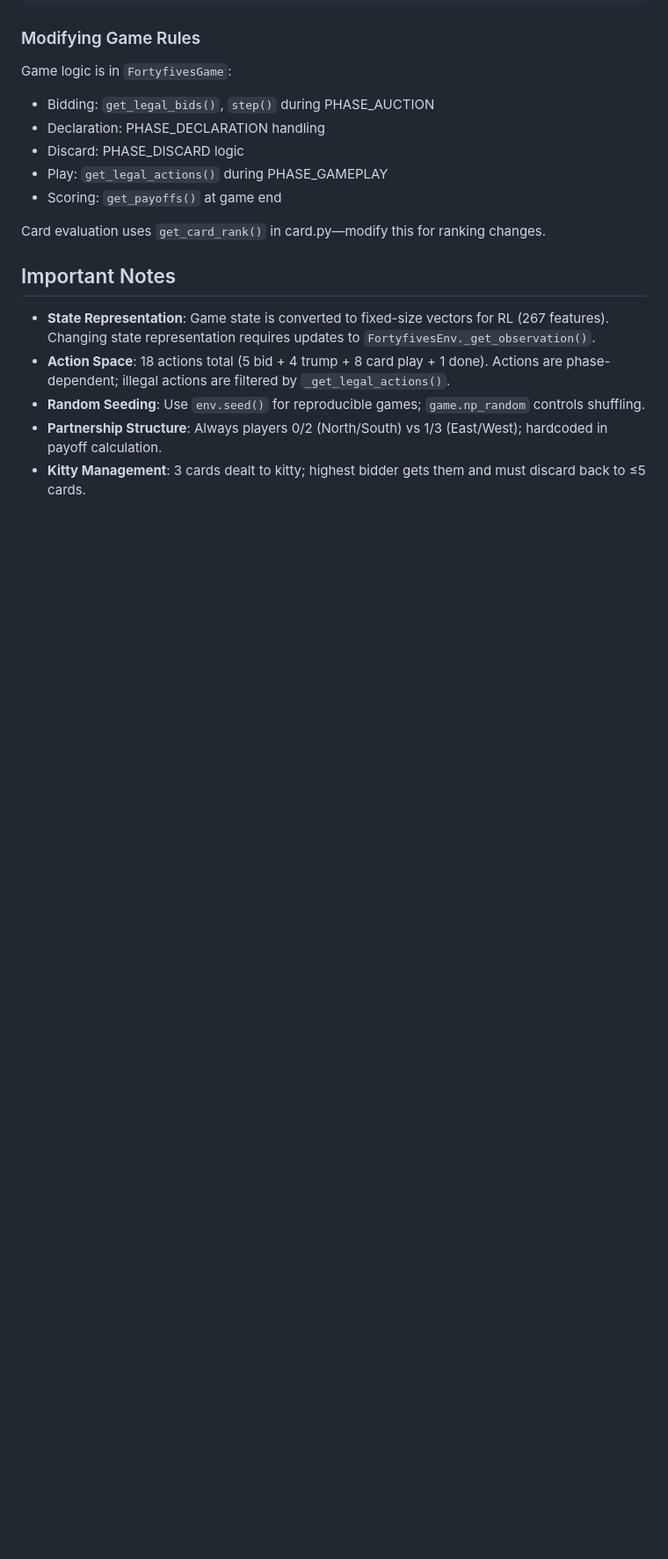
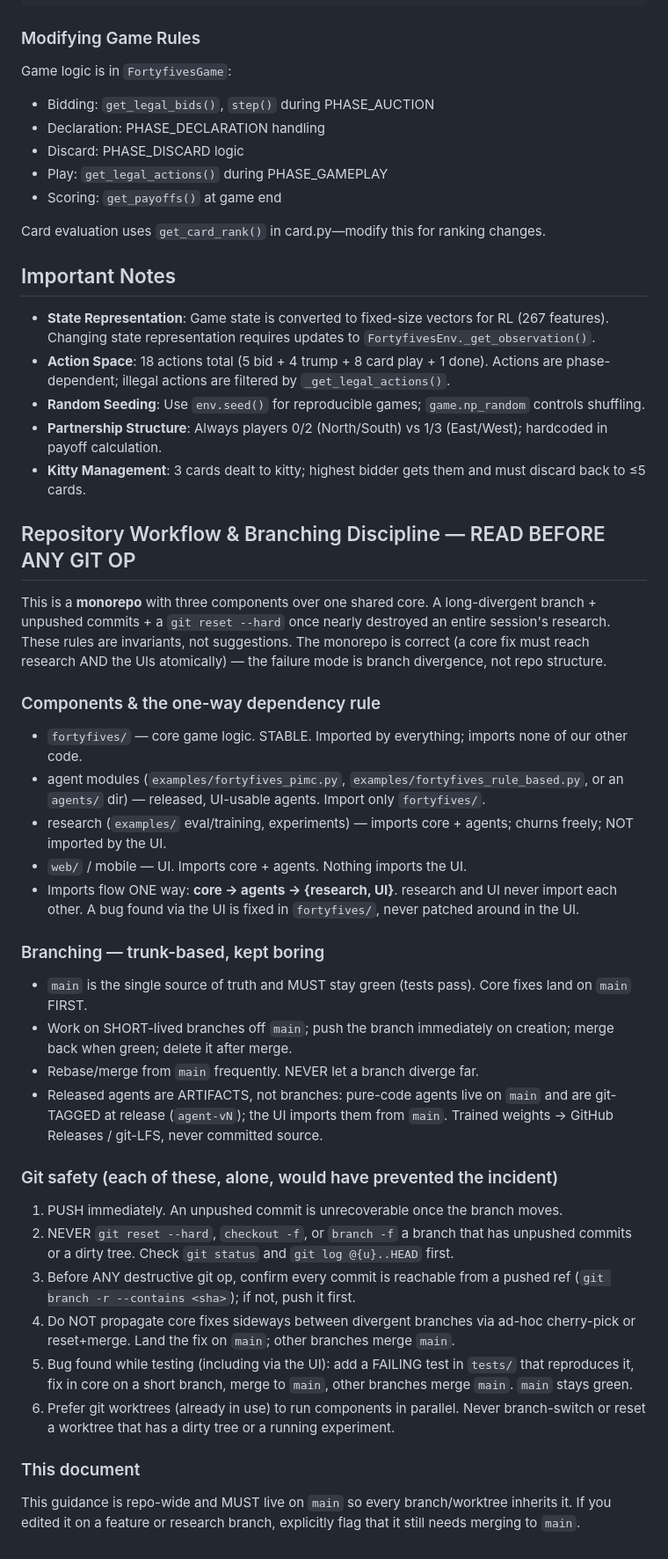
Before and after one commit to jitousig/fortyfives-ai, a Markdown page: CLAUDE.md, the part around the change. Shown at 88% size. Rendered like a GitHub page; blank space fills up the shorter version.

Commit message:
Document repo workflow & branching discipline in CLAUDE.md (#1)
Adds a monorepo / one-way-dependency / trunk-based-branching / git-safety
section so every Claude Code session auto-loads it. Distilled from the
branch-divergence incident (unpushed work + reset --hard). Per its own
final rule, this is repo-wide and still needs merging to main.

Co-authored-by: Joel Tousignant-Barnes <joeltousignant-barnes@Joels-MacBook-Air.local>
Co-authored-by: Claude Opus 4.7 <noreply@anthropic.com>

```diff
--- a/CLAUDE.md
+++ b/CLAUDE.md
@@ -206,3 +206,58 @@ Card evaluation uses `get_card_rank()` in card.py—modify this for ranking chan
 - **Random Seeding**: Use `env.seed()` for reproducible games; `game.np_random` controls shuffling.
 - **Partnership Structure**: Always players 0/2 (North/South) vs 1/3 (East/West); hardcoded in payoff calculation.
 - **Kitty Management**: 3 cards dealt to kitty; highest bidder gets them and must discard back to ≤5 cards.
+
+## Repository Workflow & Branching Discipline — READ BEFORE ANY GIT OP
+
+This is a **monorepo** with three components over one shared core. A
+long-divergent branch + unpushed commits + a `git reset --hard` once nearly
+destroyed an entire session's research. These rules are invariants, not
+suggestions. The monorepo is correct (a core fix must reach research AND the
+UIs atomically) — the failure mode is branch divergence, not repo structure.
+
+### Components & the one-way dependency rule
+- `fortyfives/` — core game logic. STABLE. Imported by everything; imports
+  none of our other code.
+- agent modules (`examples/fortyfives_pimc.py`,
+  `examples/fortyfives_rule_based.py`, or an `agents/` dir) — released,
+  UI-usable agents. Import only `fortyfives/`.
+- research (`examples/` eval/training, experiments) — imports core + agents;
+  churns freely; NOT imported by the UI.
+- `web/` / mobile — UI. Imports core + agents. Nothing imports the UI.
+- Imports flow ONE way: **core → agents → {research, UI}**. research and UI
+  never import each other. A bug found via the UI is fixed in `fortyfives/`,
+  never patched around in the UI.
+
+### Branching — trunk-based, kept boring
+- `main` is the single source of truth and MUST stay green (tests pass).
+  Core fixes land on `main` FIRST.
+- Work on SHORT-lived branches off `main`; push the branch immediately on
+  creation; merge back when green; delete it after merge.
+- Rebase/merge from `main` frequently. NEVER let a branch diverge far.
+- Released agents are ARTIFACTS, not branches: pure-code agents live on
+  `main` and are git-TAGGED at release (`agent-vN`); the UI imports them
+  from `main`. Trained weights → GitHub Releases / git-LFS, never committed
+  source.
+
+### Git safety (each of these, alone, would have prevented the incident)
+1. PUSH immediately. An unpushed commit is unrecoverable once the branch
+   moves.
+2. NEVER `git reset --hard`, `checkout -f`, or `branch -f` a branch that has
+   unpushed commits or a dirty tree. Check `git status` and
+   `git log @{u}..HEAD` first.
+3. Before ANY destructive git op, confirm every commit is reachable from a
+   pushed ref (`git branch -r --contains <sha>`); if not, push it first.
+4. Do NOT propagate core fixes sideways between divergent branches via
+   ad-hoc cherry-pick or reset+merge. Land the fix on `main`; other branches
+   merge `main`.
+5. Bug found while testing (including via the UI): add a FAILING test in
+   `tests/` that reproduces it, fix in core on a short branch, merge to
+   `main`, other branches merge `main`. `main` stays green.
+6. Prefer git worktrees (already in use) to run components in parallel.
+   Never branch-switch or reset a worktree that has a dirty tree or a
+   running experiment.
+
+### This document
+This guidance is repo-wide and MUST live on `main` so every branch/worktree
+inherits it. If you edited it on a feature or research branch, explicitly
+flag that it still needs merging to `main`.
```
